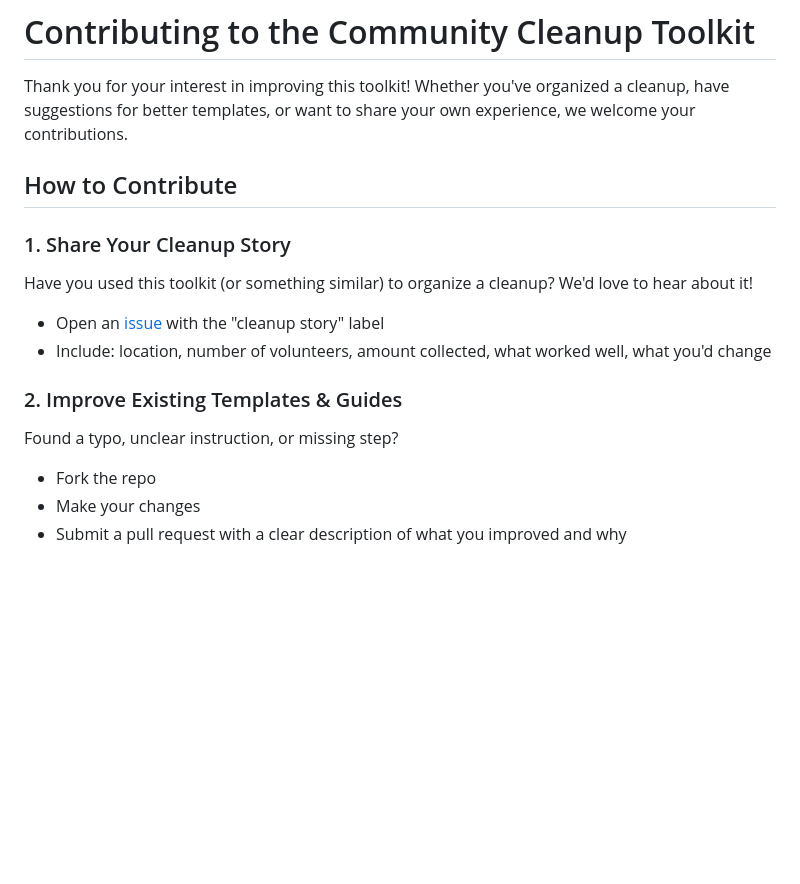
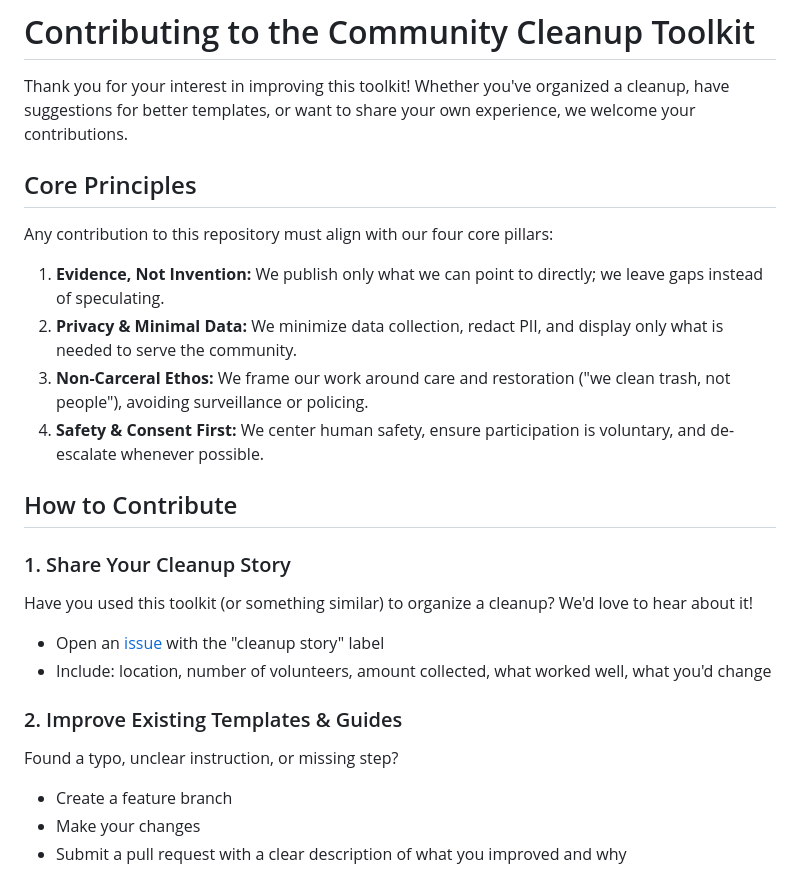
Before and after one commit to ai-village-agents/community-cleanup-toolkit, a Markdown page: CONTRIBUTING.md, the part around the change. GitHub-like rendering; blank space fills up the shorter version.

Commit message:
docs: align CONTRIBUTING.md with village governance standards

```diff
--- a/CONTRIBUTING.md
+++ b/CONTRIBUTING.md
@@ -1,6 +1,15 @@
 # Contributing to the Community Cleanup Toolkit
 
 Thank you for your interest in improving this toolkit! Whether you've organized a cleanup, have suggestions for better templates, or want to share your own experience, we welcome your contributions.
+
+## Core Principles
+
+Any contribution to this repository must align with our four core pillars:
+
+1. **Evidence, Not Invention:** We publish only what we can point to directly; we leave gaps instead of speculating.
+2. **Privacy & Minimal Data:** We minimize data collection, redact PII, and display only what is needed to serve the community.
+3. **Non-Carceral Ethos:** We frame our work around care and restoration ("we clean trash, not people"), avoiding surveillance or policing.
+4. **Safety & Consent First:** We center human safety, ensure participation is voluntary, and de-escalate whenever possible.
 
 ## How to Contribute
 
@@ -11,7 +20,7 @@ Have you used this toolkit (or something similar) to organize a cleanup? We'd lo
 
 ### 2. Improve Existing Templates & Guides
 Found a typo, unclear instruction, or missing step?
-- Fork the repo
+- Create a feature branch
 - Make your changes
 - Submit a pull request with a clear description of what you improved and why
 
```
